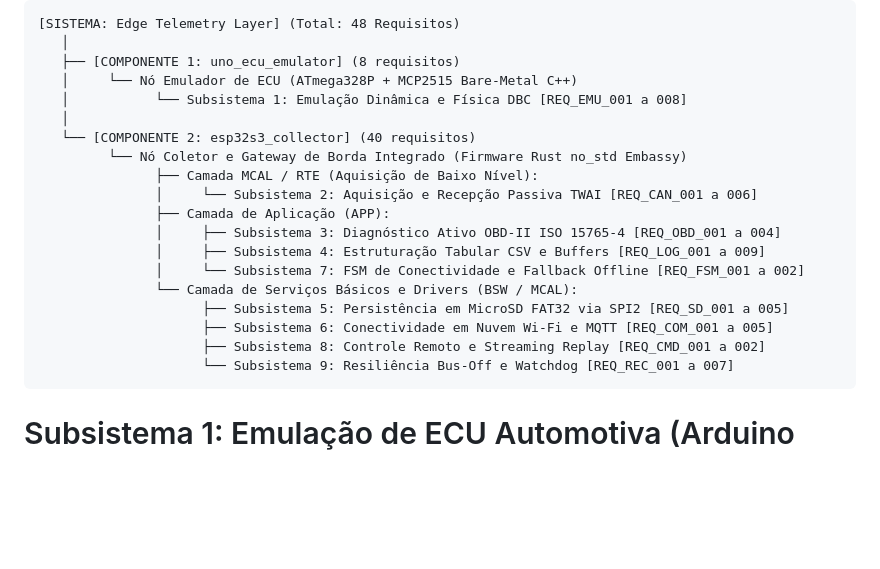
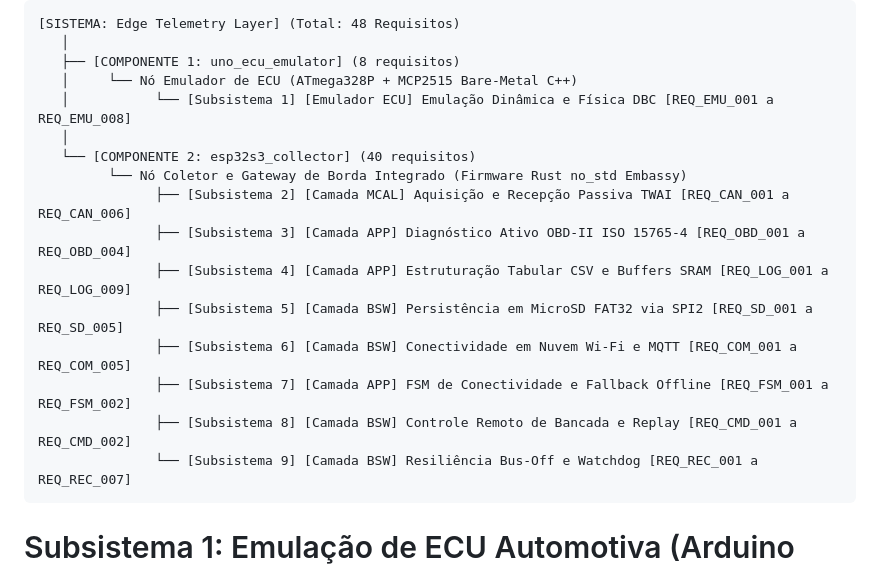
Before and after one commit to amauricunha/edge-telemetry-layer, a Markdown page: docs/MBSE/fret.md, the part around the change. Drawn GitHub-style; blank space fills up the shorter version.

Commit message:
docs(mbse): padroniza tags com colchetes [Subsistema X] [Camada Y] na arvore de arquitetura

````diff
--- a/docs/MBSE/fret.md
+++ b/docs/MBSE/fret.md
@@ -67,21 +67,18 @@ O emulador Arduino calcula `speed_kmh`, `rpm`, `throttle_pct`, `load_pct`, `maf_
    │
    ├── [COMPONENTE 1: uno_ecu_emulator] (8 requisitos)
    │     └── Nó Emulador de ECU (ATmega328P + MCP2515 Bare-Metal C++)
-   │           └── Subsistema 1: Emulação Dinâmica e Física DBC [REQ_EMU_001 a 008]
+   │           └── [Subsistema 1] [Emulador ECU] Emulação Dinâmica e Física DBC [REQ_EMU_001 a REQ_EMU_008]
    │
    └── [COMPONENTE 2: esp32s3_collector] (40 requisitos)
          └── Nó Coletor e Gateway de Borda Integrado (Firmware Rust no_std Embassy)
-               ├── Camada MCAL / RTE (Aquisição de Baixo Nível):
-               │     └── Subsistema 2: Aquisição e Recepção Passiva TWAI [REQ_CAN_001 a 006]
-               ├── Camada de Aplicação (APP):
-               │     ├── Subsistema 3: Diagnóstico Ativo OBD-II ISO 15765-4 [REQ_OBD_001 a 004]
-               │     ├── Subsistema 4: Estruturação Tabular CSV e Buffers [REQ_LOG_001 a 009]
-               │     └── Subsistema 7: FSM de Conectividade e Fallback Offline [REQ_FSM_001 a 002]
-               └── Camada de Serviços Básicos e Drivers (BSW / MCAL):
-                     ├── Subsistema 5: Persistência em MicroSD FAT32 via SPI2 [REQ_SD_001 a 005]
-                     ├── Subsistema 6: Conectividade em Nuvem Wi-Fi e MQTT [REQ_COM_001 a 005]
-                     ├── Subsistema 8: Controle Remoto e Streaming Replay [REQ_CMD_001 a 002]
-                     └── Subsistema 9: Resiliência Bus-Off e Watchdog [REQ_REC_001 a 007]
+               ├── [Subsistema 2] [Camada MCAL] Aquisição e Recepção Passiva TWAI [REQ_CAN_001 a REQ_CAN_006]
+               ├── [Subsistema 3] [Camada APP] Diagnóstico Ativo OBD-II ISO 15765-4 [REQ_OBD_001 a REQ_OBD_004]
+               ├── [Subsistema 4] [Camada APP] Estruturação Tabular CSV e Buffers SRAM [REQ_LOG_001 a REQ_LOG_009]
+               ├── [Subsistema 5] [Camada BSW] Persistência em MicroSD FAT32 via SPI2 [REQ_SD_001 a REQ_SD_005]
+               ├── [Subsistema 6] [Camada BSW] Conectividade em Nuvem Wi-Fi e MQTT [REQ_COM_001 a REQ_COM_005]
+               ├── [Subsistema 7] [Camada APP] FSM de Conectividade e Fallback Offline [REQ_FSM_001 a REQ_FSM_002]
+               ├── [Subsistema 8] [Camada BSW] Controle Remoto de Bancada e Replay [REQ_CMD_001 a REQ_CMD_002]
+               └── [Subsistema 9] [Camada BSW] Resiliência Bus-Off e Watchdog [REQ_REC_001 a REQ_REC_007]
 ```
 
 # Subsistema 1: Emulação de ECU Automotiva (Arduino UNO R3)
````
